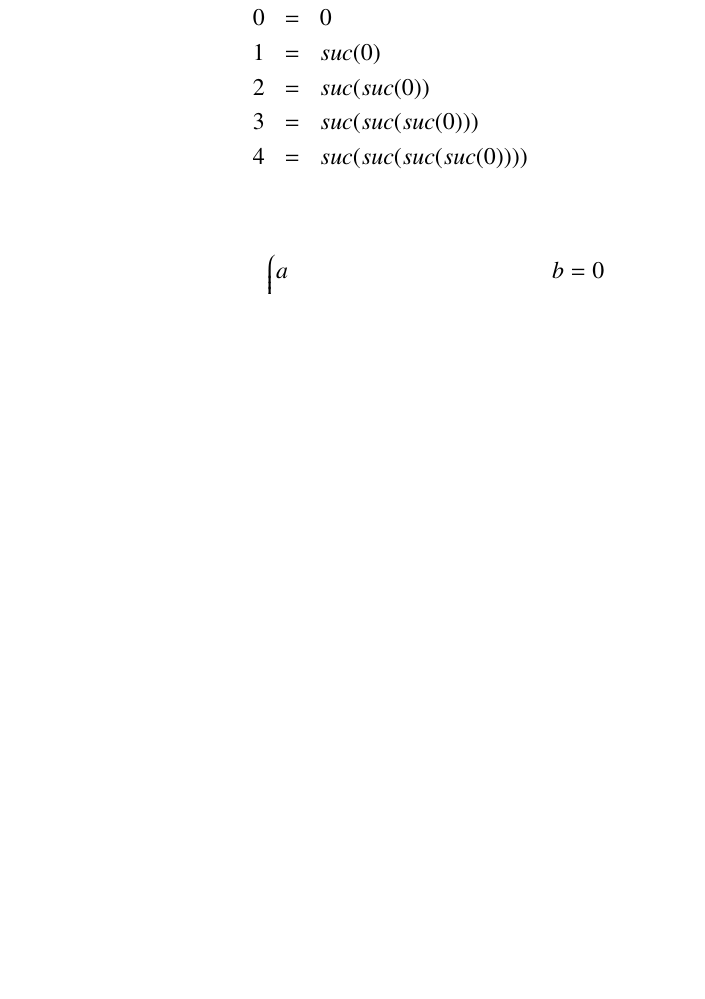
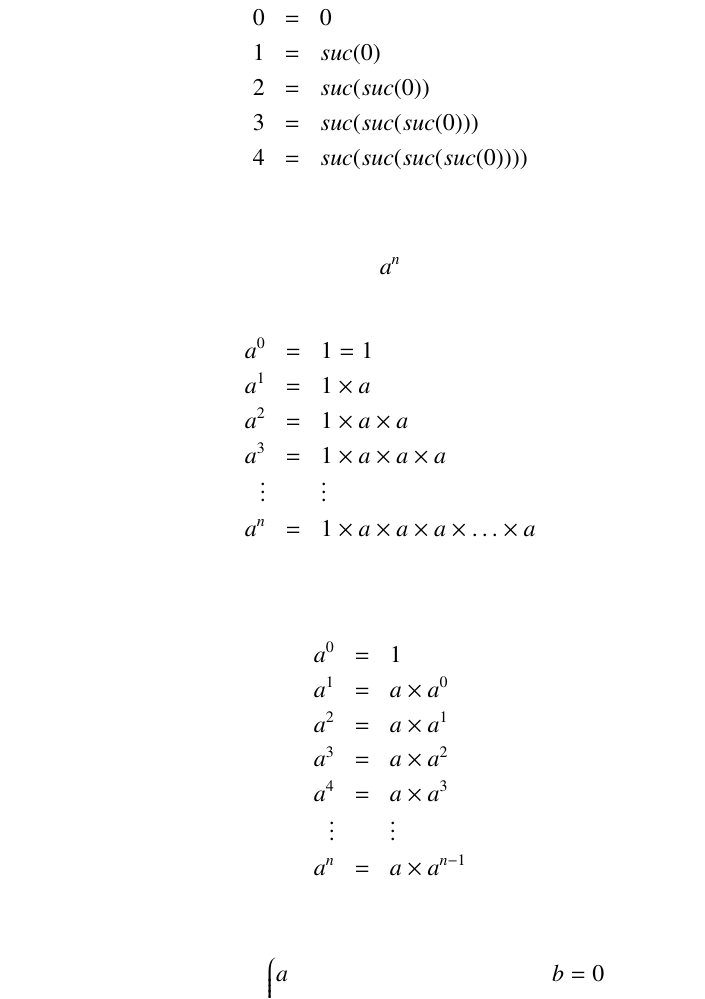
Before and after one commit to juancardonas4n/s4n_scala_c2_m1_u1, a LaTeX document (documento.tex): part of page 2 of 2 before the commit and part of page 2 of 3 after it, cut so that both start at the same text, the shorter picture padded with empty space. Compiled offline with pdfLaTeX.

Commit message:
Updating Notebook 1

```diff
--- a/documento.tex
+++ b/documento.tex
@@ -72,24 +72,28 @@
   4 & = & suc(suc(suc(suc(0)))) \\
 \end{eqnarray*}
 
-% \begin{eqnarray*}
-%   a^0 & = & 1 = 1 \\
-%   a^1 & = & 1 \times a \\
-%   a^2 & = & 1 \times a \times a\\
-%   a^3 & = & 1 \times a \times a \times a \\
-%   \vdots & & \vdots \\
-%   a^n & = & 1 \times a \times a \times a \times \ldots \times a \\
-% \end{eqnarray*}
+\[
+  a^n
+\]
 
-% \begin{eqnarray*}
-%   a^0 & = & 1  \\
-%   a^1 & = & 1 \times a^0   \\
-%   a^2 & = & 1 \times a \times a^1 \equiv a \times a^1  \\
-%   a^3 & = & a \times a^2 \\
-%   a^4 & = & a \times a^3 \\
-%   \vdots & & \vdots \\
-%   a^n & = & a \times a^{n-1} \\
-% \end{eqnarray*}
+\begin{eqnarray*}
+  a^0 & = & 1 = 1 \\
+  a^1 & = & 1 \times a \\
+  a^2 & = & 1 \times a \times a\\
+  a^3 & = & 1 \times a \times a \times a \\
+  \vdots & & \vdots \\
+  a^n & = & 1 \times a \times a \times a \times \ldots \times a \\
+\end{eqnarray*}
+
+\begin{eqnarray*}
+  a^0 & = & 1  \\
+  a^1 & = & a \times a^0   \\
+  a^2 & = & a \times a^1  \\
+  a^3 & = & a \times a^2 \\
+  a^4 & = & a \times a^3 \\
+  \vdots & & \vdots \\
+  a^n & = & a \times a^{n-1} \\
+\end{eqnarray*}
 
 
 % \begin{eqnarray*}
```
Also changed, not shown: README.md, 1 other file.
